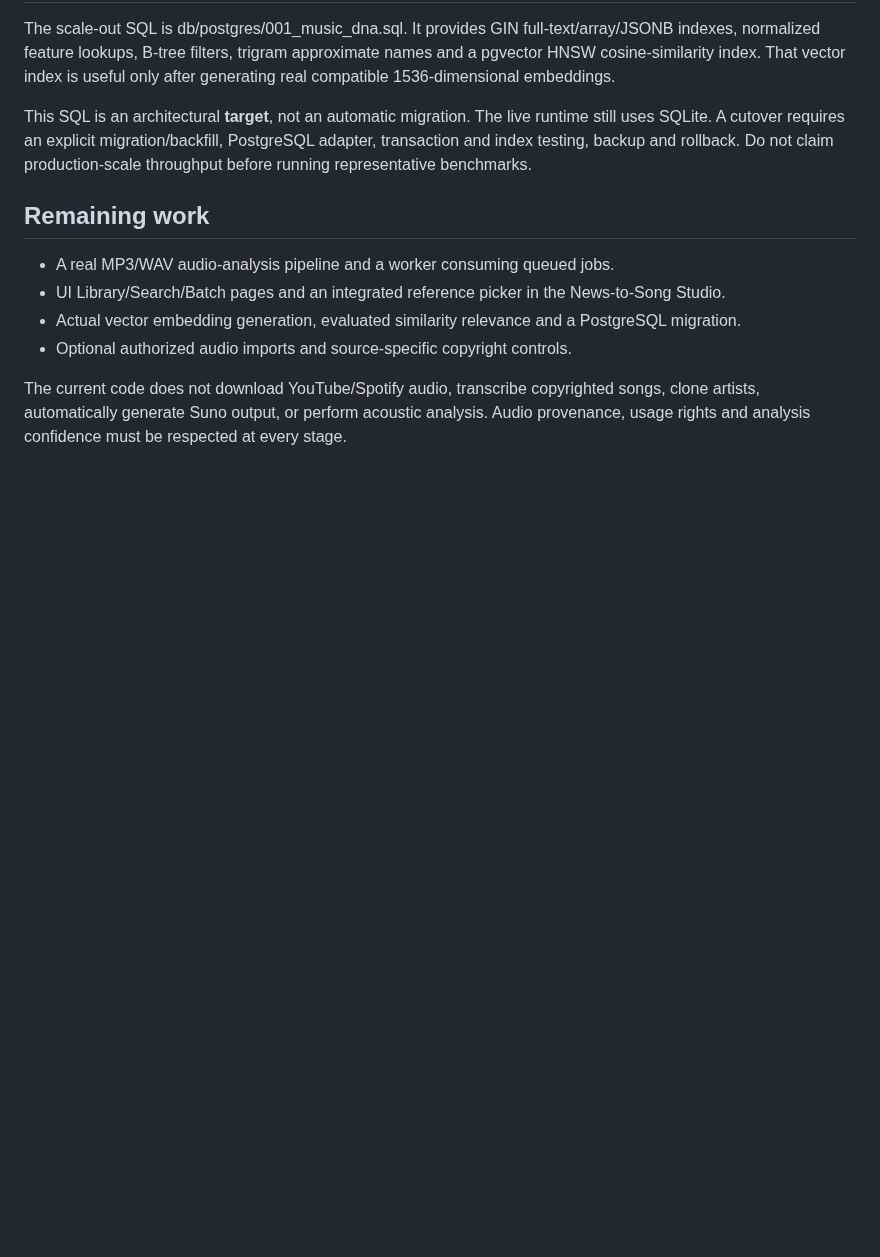
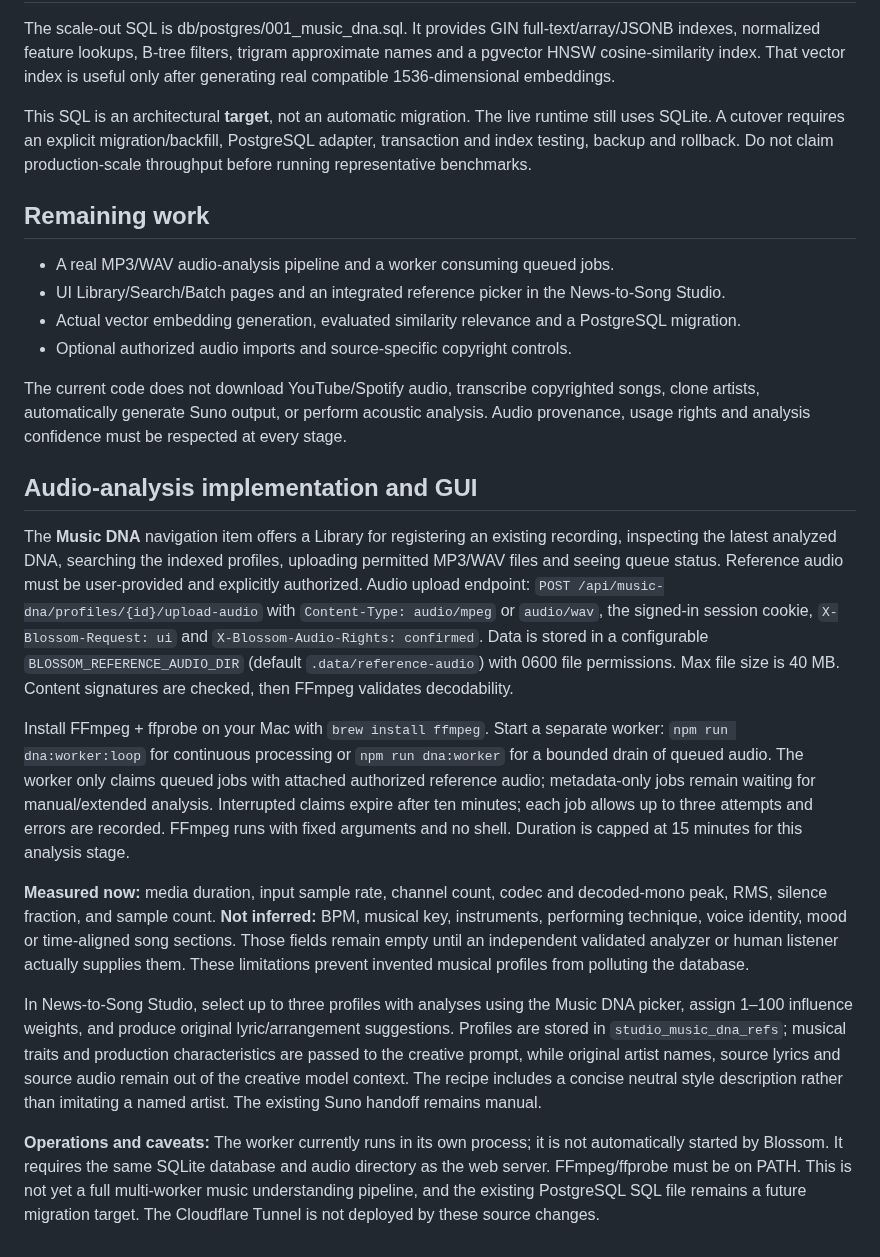
Before and after one commit to GaryWenneker/blossom, a Markdown page: docs/MUSIC_DNA.md, the part around the change. Rendered like a GitHub page; blank space fills up the shorter version.

Commit message:
docs: describe authorized audio worker, Music DNA UI and honest analysis limits

```diff
--- a/docs/MUSIC_DNA.md
+++ b/docs/MUSIC_DNA.md
@@ -59,3 +59,16 @@ This SQL is an architectural **target**, not an automatic migration. The live ru
 - Optional authorized audio imports and source-specific copyright controls.
 
 The current code does not download YouTube/Spotify audio, transcribe copyrighted songs, clone artists, automatically generate Suno output, or perform acoustic analysis. Audio provenance, usage rights and analysis confidence must be respected at every stage.
+
+
+## Audio-analysis implementation and GUI
+
+The **Music DNA** navigation item offers a Library for registering an existing recording, inspecting the latest analyzed DNA, searching the indexed profiles, uploading permitted MP3/WAV files and seeing queue status. Reference audio must be user-provided and explicitly authorized. Audio upload endpoint: `POST /api/music-dna/profiles/{id}/upload-audio` with `Content-Type: audio/mpeg` or `audio/wav`, the signed-in session cookie, `X-Blossom-Request: ui` and `X-Blossom-Audio-Rights: confirmed`. Data is stored in a configurable `BLOSSOM_REFERENCE_AUDIO_DIR` (default `.data/reference-audio`) with 0600 file permissions. Max file size is 40 MB. Content signatures are checked, then FFmpeg validates decodability.
+
+Install FFmpeg + ffprobe on your Mac with `brew install ffmpeg`. Start a separate worker: `npm run dna:worker:loop` for continuous processing or `npm run dna:worker` for a bounded drain of queued audio. The worker only claims queued jobs with attached authorized reference audio; metadata-only jobs remain waiting for manual/extended analysis. Interrupted claims expire after ten minutes; each job allows up to three attempts and errors are recorded. FFmpeg runs with fixed arguments and no shell. Duration is capped at 15 minutes for this analysis stage.
+
+**Measured now:** media duration, input sample rate, channel count, codec and decoded-mono peak, RMS, silence fraction, and sample count. **Not inferred:** BPM, musical key, instruments, performing technique, voice identity, mood or time-aligned song sections. Those fields remain empty until an independent validated analyzer or human listener actually supplies them. These limitations prevent invented musical profiles from polluting the database.
+
+In News-to-Song Studio, select up to three profiles with analyses using the Music DNA picker, assign 1–100 influence weights, and produce original lyric/arrangement suggestions. Profiles are stored in `studio_music_dna_refs`; musical traits and production characteristics are passed to the creative prompt, while original artist names, source lyrics and source audio remain out of the creative model context. The recipe includes a concise neutral style description rather than imitating a named artist. The existing Suno handoff remains manual.
+
+**Operations and caveats:** The worker currently runs in its own process; it is not automatically started by Blossom. It requires the same SQLite database and audio directory as the web server. FFmpeg/ffprobe must be on PATH. This is not yet a full multi-worker music understanding pipeline, and the existing PostgreSQL SQL file remains a future migration target. The Cloudflare Tunnel is not deployed by these source changes.
```
